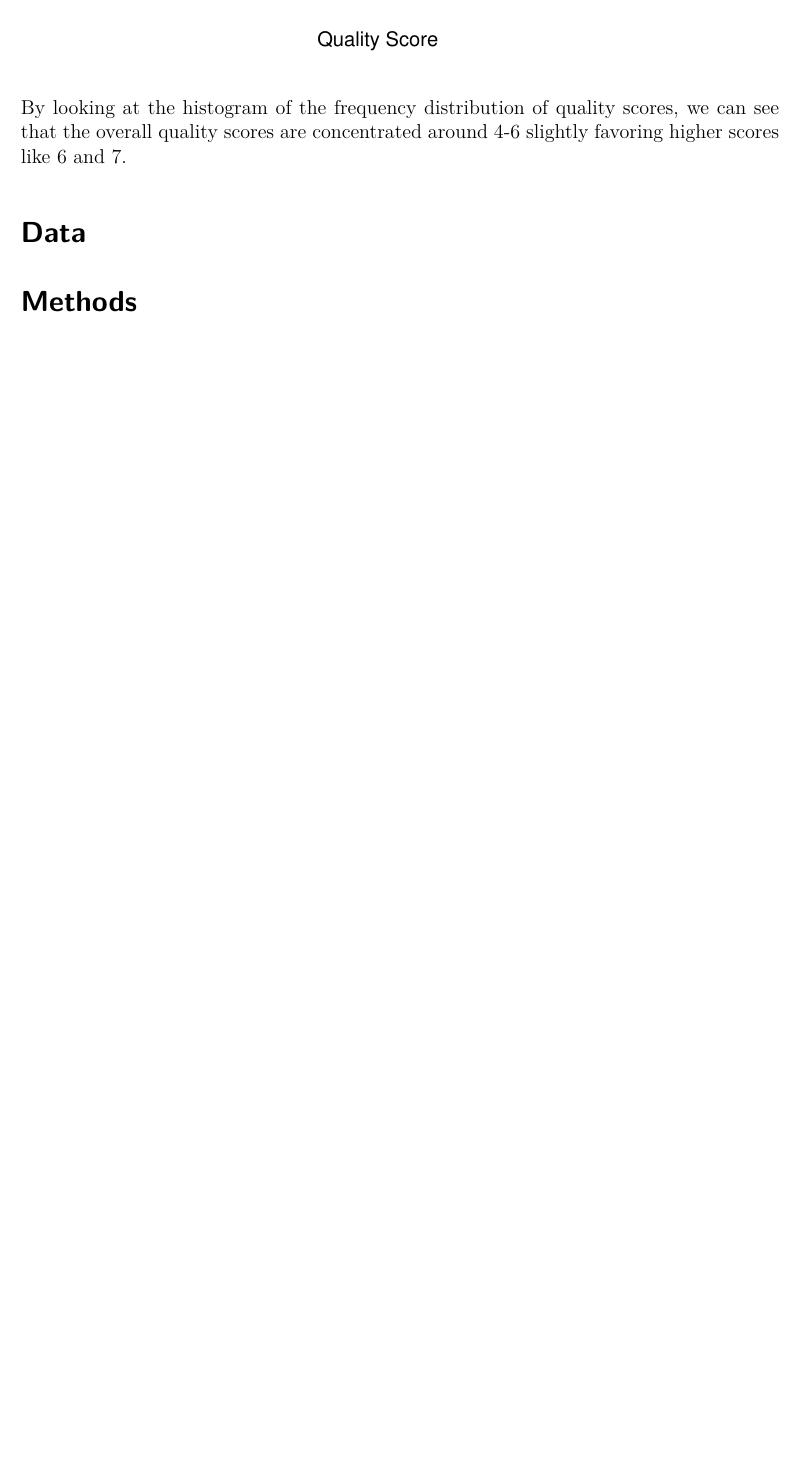
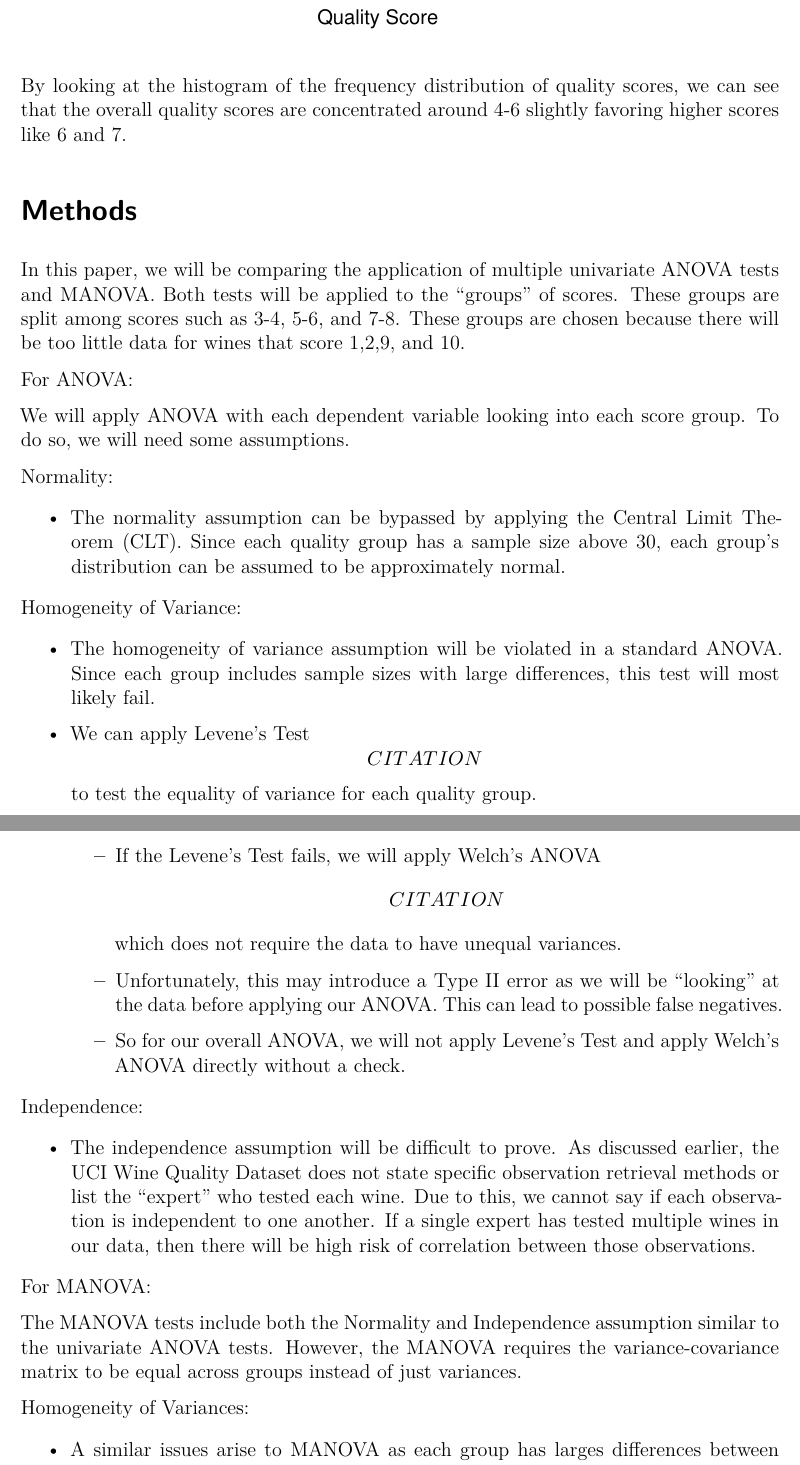
Before and after one commit to keimatsumoto1/257project1, a Quarto document (257project1.qmd): part of page 2 of 2 before the commit and two parts of pages 2 and 3 of 3 after it, the two joined at a grey line, cut so that both start at the same text, the shorter picture padded with empty space. Rendered offline with R 4.5, knitr and Pandoc in place of Quarto, then LaTeX, with nearby package versions.

Commit message:
added assumption section

```diff
--- a/257project1.qmd
+++ b/257project1.qmd
@@ -41,6 +43,38 @@ hist(winequality_white$quality, main = "Histogram of White Wine Quality Scores"
 
 By looking at the histogram of the frequency distribution of quality scores, we can see that the overall quality scores are concentrated around 4-6 slightly favoring higher scores like 6 and 7.
 
-# Data
+# Methods
 
-# Methods
+In this paper, we will be comparing the application of multiple univariate ANOVA tests and MANOVA. Both tests will be applied to the "groups" of scores. These groups are split among scores such as 3-4, 5-6, and 7-8. These groups are chosen because there will be too little data for wines that score 1,2,9, and 10.
+
+For ANOVA:
+
+We will apply ANOVA with each dependent variable looking into each score group. To do so, we will need some assumptions.
+
+Normality:
+
+-   The normality assumption can be bypassed by applying the Central Limit Theorem (CLT). Since each quality group has a sample size above 30, each group's distribution can be assumed to be approximately normal.
+
+Homogeneity of Variance:
+
+-   The homogeneity of variance assumption will be violated in a standard ANOVA. Since each group includes sample sizes with large differences, this test will most likely fail.
+
+-   We can apply Levene's Test \[CITATION\] to test the equality of variance for each quality group.
+
+    -   If the Levene's Test fails, we will apply Welch's ANOVA \[CITATION\] which does not require the data to have unequal variances.
+
+    -   Unfortunately, this may introduce a Type II error as we will be "looking" at the data before applying our ANOVA. This can lead to possible false negatives.
+
+    -   So for our overall ANOVA, we will not apply Levene's Test and apply Welch's ANOVA directly without a check.
+
+Independence:
+
+-   The independence assumption will be difficult to prove. As discussed earlier, the UCI Wine Quality Dataset does not state specific observation retrieval methods or list the "expert" who tested each wine. Due to this, we cannot say if each observation is independent to one another. If a single expert has tested multiple wines in our data, then there will be high risk of correlation between those observations.
+
+For MANOVA:
+
+The MANOVA tests include both the Normality and Independence assumption similar to the univariate ANOVA tests. However, the MANOVA requires the variance-covariance matrix to be equal across groups instead of just variances.
+
+Homogeneity of Variances:
+
+-   A similar issues arise to MANOVA as each group has larges differences between sample sizes. Due to this, we cannot apply a standard MANOVA to this dataset
```
Also changed, not shown: 257Project Code.R (+12 -0 lines), 257project1.pdf, 257project1.qmd (6 more changed lines).
